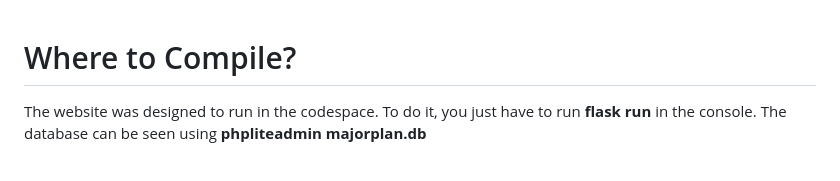
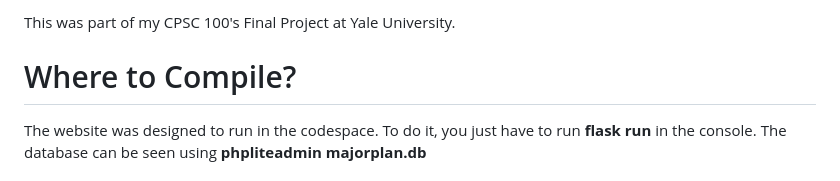
Before and after one commit to wesleyandrade05/majorplan, a Markdown page: README.md, the part around the change. Drawn GitHub-style.

```diff
--- a/README.md
+++ b/README.md
@@ -1,3 +1,5 @@
+This was part of my CPSC 100's Final Project at Yale University.
+
 # Where to Compile?
 
 The website was designed to run in the codespace. To do it, you just have to run **flask run** in the console. The database can be seen using **phpliteadmin majorplan.db**
```
